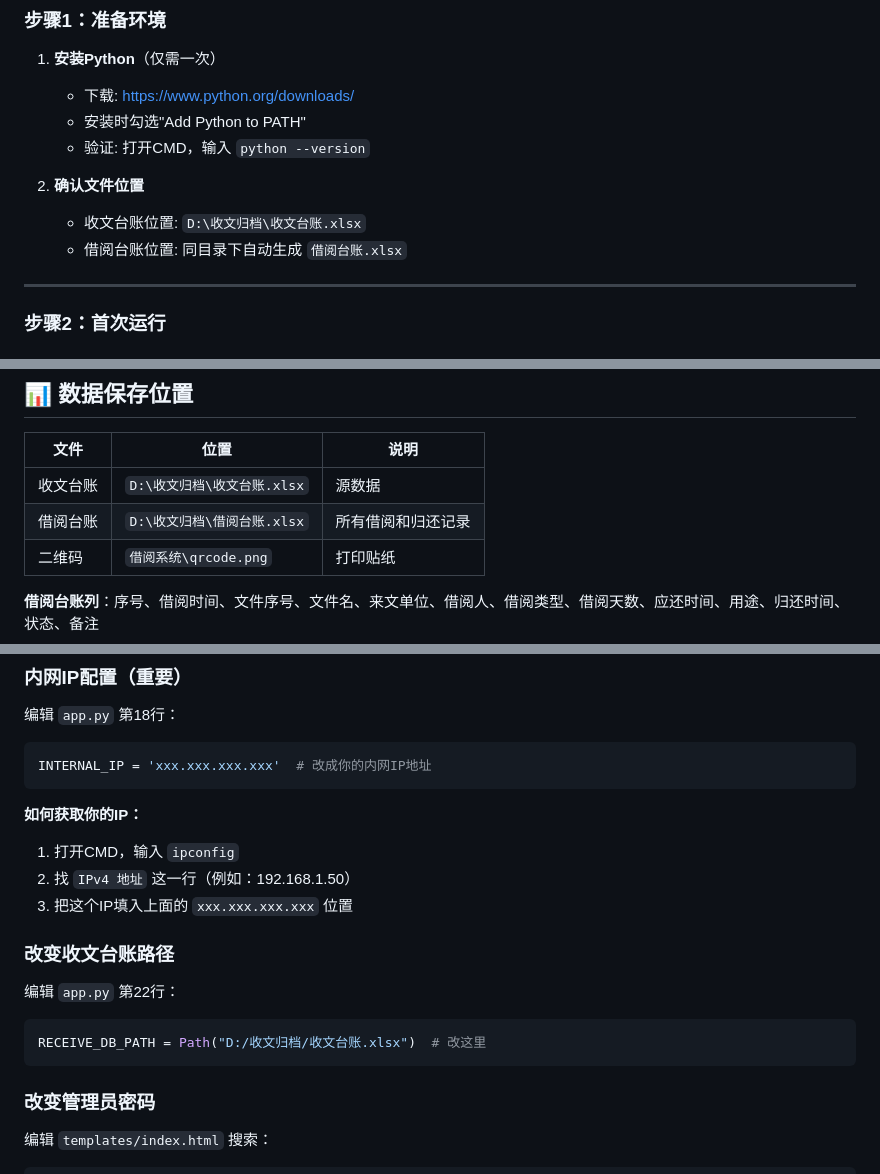
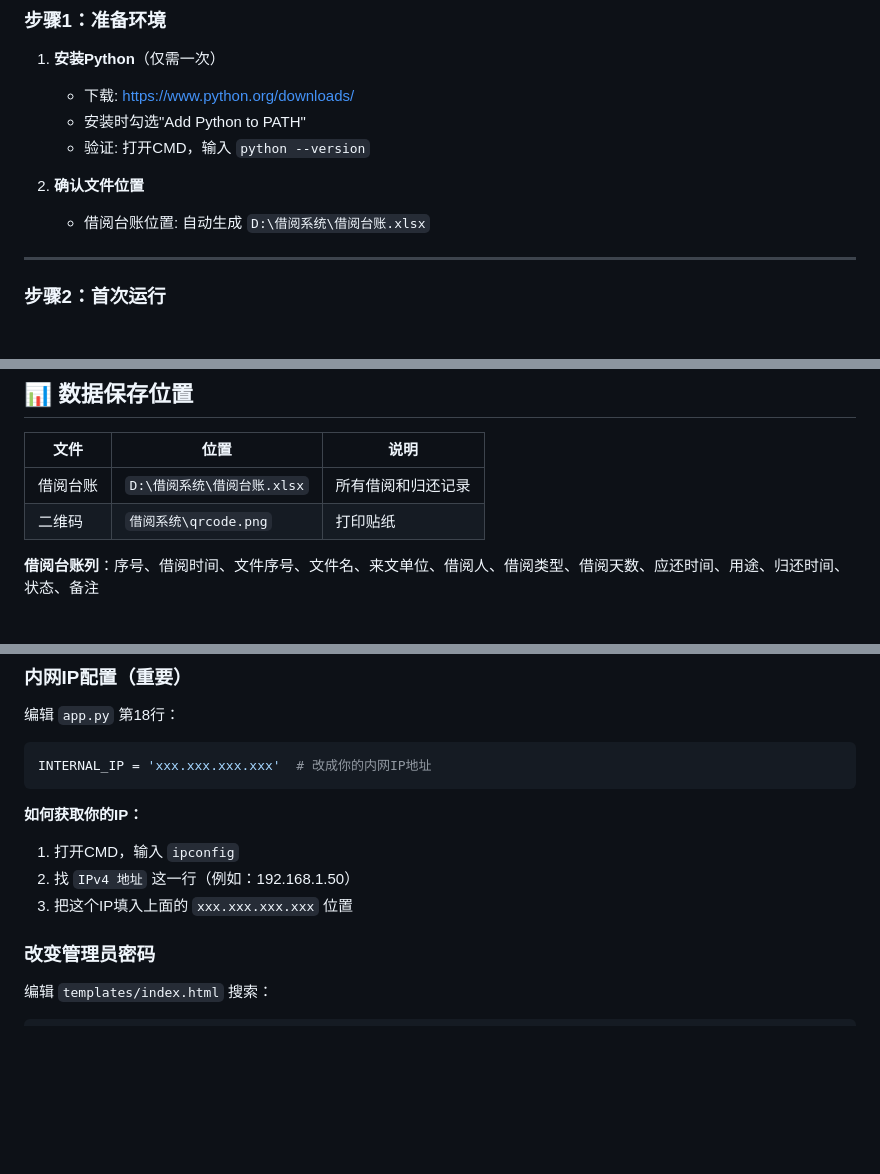
Before and after one commit to lydiaguo439/intranet-borrow-system, a Markdown page: README.md, 3 parts joined by grey strips. Drawn GitHub-style; blank space fills up the shorter version.

````diff
--- a/README.md
+++ b/README.md
@@ -19,8 +19,7 @@
    - 验证: 打开CMD，输入 `python --version`
 
 2. **确认文件位置**
-   - 收文台账位置: `D:\收文归档\收文台账.xlsx`
-   - 借阅台账位置: 同目录下自动生成 `借阅台账.xlsx`
+   - 借阅台账位置: 自动生成 `D:\借阅系统\借阅台账.xlsx`
 
 ---
 
@@ -119,8 +118,7 @@ python app.py
 
 | 文件 | 位置 | 说明 |
 |------|------|------|
-| 收文台账 | `D:\收文归档\收文台账.xlsx` | 源数据 |
-| 借阅台账 | `D:\收文归档\借阅台账.xlsx` | 所有借阅和归还记录 |
+| 借阅台账 | `D:\借阅系统\借阅台账.xlsx` | 所有借阅和归还记录 |
 | 二维码 | `借阅系统\qrcode.png` | 打印贴纸 |
 
 **借阅台账列**：序号、借阅时间、文件序号、文件名、来文单位、借阅人、借阅类型、借阅天数、应还时间、用途、归还时间、状态、备注
@@ -142,13 +140,6 @@ INTERNAL_IP = 'xxx.xxx.xxx.xxx'  # 改成你的内网IP地址
 2. 找 `IPv4 地址` 这一行（例如：192.168.1.50）
 3. 把这个IP填入上面的 `xxx.xxx.xxx.xxx` 位置
 
-### 改变收文台账路径
-
-编辑 `app.py` 第22行：
-
-```python
-RECEIVE_DB_PATH = Path("D:/收文归档/收文台账.xlsx")  # 改这里
-```
 
 ### 改变管理员密码
 
````
